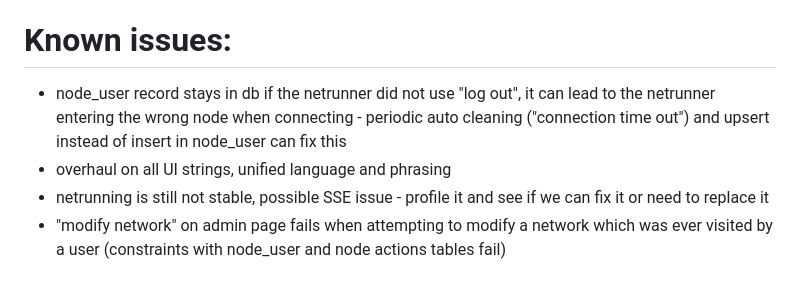
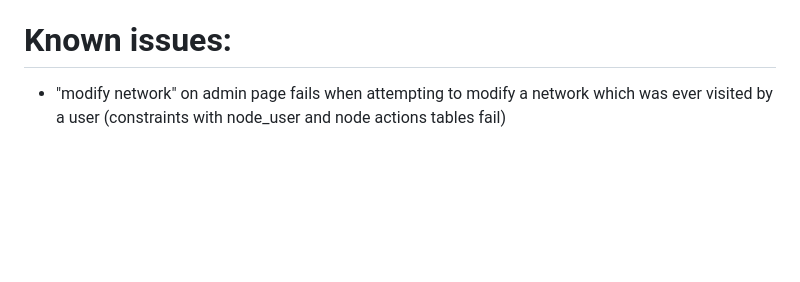
Before and after one commit to msanyi/larpware, a Markdown page: README.md, the part around the change. Rendered like a GitHub page; blank space fills up the shorter version.

```diff
--- a/README.md
+++ b/README.md
@@ -45,9 +45,6 @@ LARP support software for a Cyberpunk game
 
 # Known issues:
 
-- node_user record stays in db if the netrunner did not use "log out", it can lead to the netrunner entering the wrong node when connecting - periodic auto cleaning ("connection time out") and upsert instead of insert in node_user can fix this
-- overhaul on all UI strings, unified language and phrasing
-- netrunning is still not stable, possible SSE issue - profile it and see if we can fix it or need to replace it
 - "modify network" on admin page fails when attempting to modify a network which was ever visited by a user (constraints with node_user and node actions tables fail)
 
 # Features missing for stable version
```
